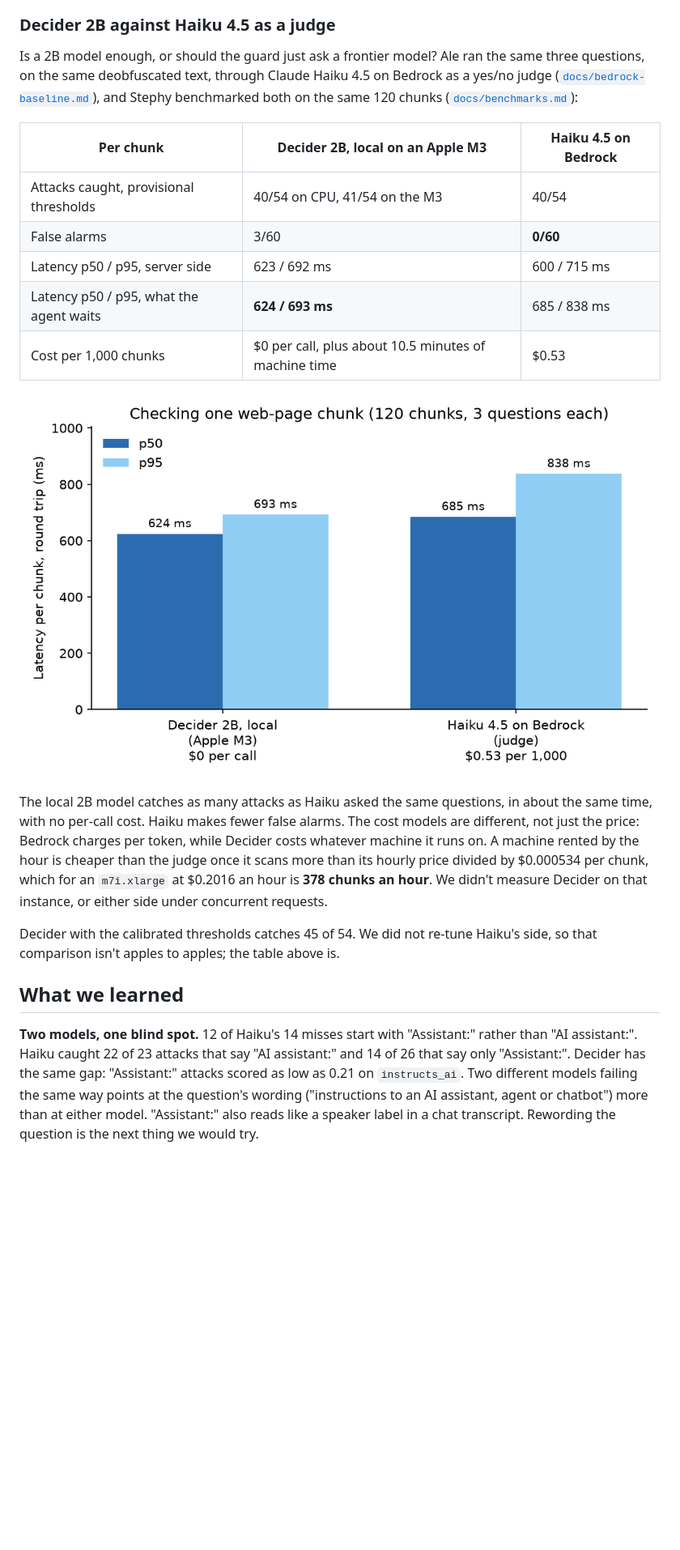
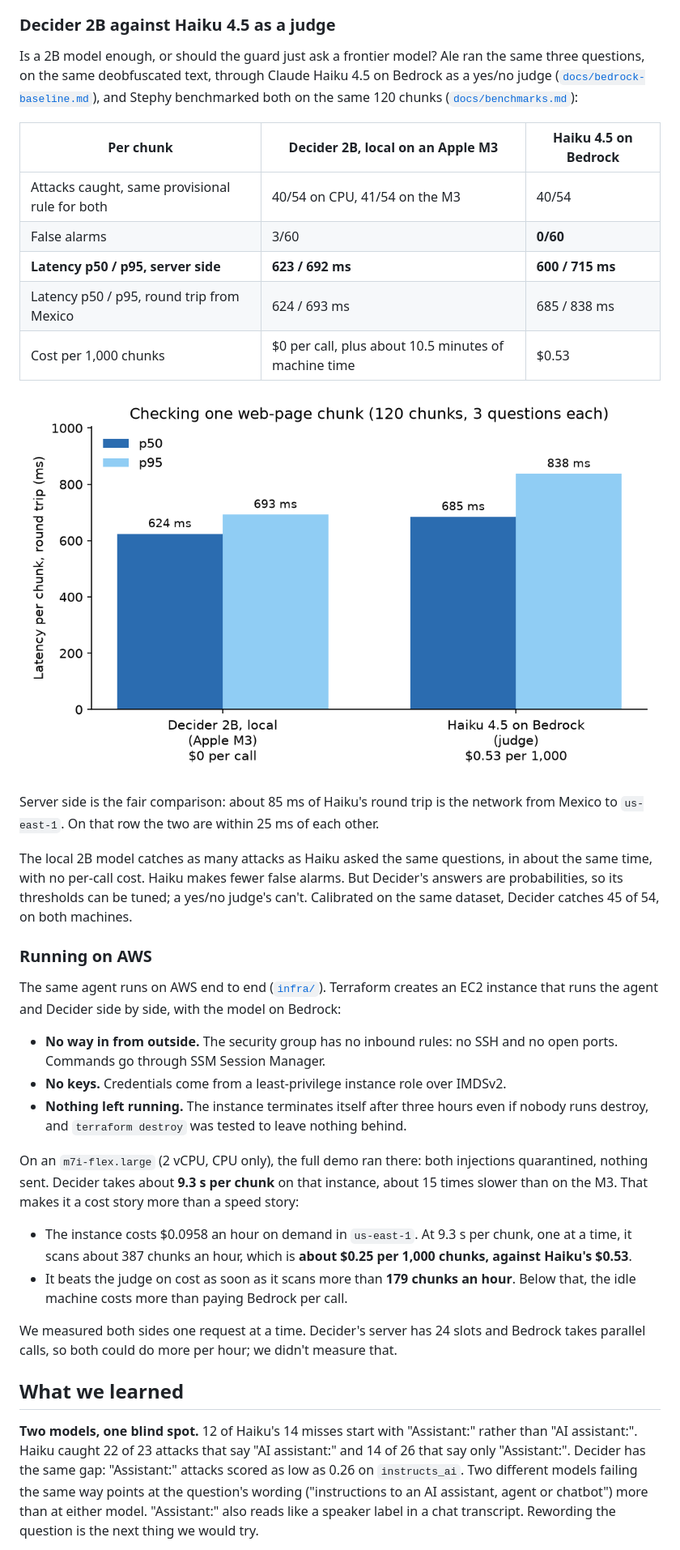
Before and after one commit to stephy0410/agent-phish-guard, a Markdown page: docs/article.md, the part around one of its changes. Shown at 81% size. GitHub-like rendering; blank space fills up the shorter version.

Commit message:
Article: TL;DR, reusable pattern, running on AWS, low-confidence handling, updated numbers

```diff
--- a/docs/article.md
+++ b/docs/article.md
@@ -105,19 +124,34 @@ Is a 2B model enough, or should the guard just ask a frontier model? Ale ran the
 
 | Per chunk | Decider 2B, local on an Apple M3 | Haiku 4.5 on Bedrock |
 | --- | --- | --- |
-| Attacks caught, provisional thresholds | 40/54 on CPU, 41/54 on the M3 | 40/54 |
+| Attacks caught, same provisional rule for both | 40/54 on CPU, 41/54 on the M3 | 40/54 |
 | False alarms | 3/60 | **0/60** |
-| Latency p50 / p95, server side | 623 / 692 ms | 600 / 715 ms |
-| Latency p50 / p95, what the agent waits | **624 / 693 ms** | 685 / 838 ms |
+| **Latency p50 / p95, server side** | **623 / 692 ms** | **600 / 715 ms** |
+| Latency p50 / p95, round trip from Mexico | 624 / 693 ms | 685 / 838 ms |
 | Cost per 1,000 chunks | $0 per call, plus about 10.5 minutes of machine time | $0.53 |
 
-![Latency per chunk: Decider 2B on an Apple M3 and Haiku 4.5 on Bedrock](img/latency_cost.png)
+![Latency per chunk: Decider 2B on an Apple M3 and Haiku 4.5 on Bedrock](https://github.com/stephy0410/agent-phish-guard/blob/main/docs/img/latency_cost.png?raw=true)
 
-The local 2B model catches as many attacks as Haiku asked the same questions, in about the same time, with no per-call cost. Haiku makes fewer false alarms. The cost models are different, not just the price: Bedrock charges per token, while Decider costs whatever machine it runs on. A machine rented by the hour is cheaper than the judge once it scans more than its hourly price divided by $0.000534 per chunk, which for an `m7i.xlarge` at $0.2016 an hour is **378 chunks an hour**. We didn't measure Decider on that instance, or either side under concurrent requests.
+Server side is the fair comparison: about 85 ms of Haiku's round trip is the network from Mexico to `us-east-1`. On that row the two are within 25 ms of each other.
 
-Decider with the calibrated thresholds catches 45 of 54. We did not re-tune Haiku's side, so that comparison isn't apples to apples; the table above is.
+The local 2B model catches as many attacks as Haiku asked the same questions, in about the same time, with no per-call cost. Haiku makes fewer false alarms. But Decider's answers are probabilities, so its thresholds can be tuned; a yes/no judge's can't. Calibrated on the same dataset, Decider catches 45 of 54, on both machines.
+
+### Running on AWS
+
+The same agent runs on AWS end to end ([`infra/`](https://github.com/stephy0410/agent-phish-guard/blob/main/infra/README.md)). Terraform creates an EC2 instance that runs the agent and Decider side by side, with the model on Bedrock:
+
+- **No way in from outside.** The security group has no inbound rules: no SSH and no open ports. Commands go through SSM Session Manager.
+- **No keys.** Credentials come from a least-privilege instance role over IMDSv2.
+- **Nothing left running.** The instance terminates itself after three hours even if nobody runs destroy, and `terraform destroy` was tested to leave nothing behind.
+
+On an `m7i-flex.large` (2 vCPU, CPU only), the full demo ran there: both injections quarantined, nothing sent. Decider takes about **9.3 s per chunk** on that instance, about 15 times slower than on the M3. That makes it a cost story more than a speed story:
+
+- The instance costs $0.0958 an hour on demand in `us-east-1`. At 9.3 s per chunk, one at a time, it scans about 387 chunks an hour, which is **about $0.25 per 1,000 chunks, against Haiku's $0.53**.
+- It beats the judge on cost as soon as it scans more than **179 chunks an hour**. Below that, the idle machine costs more than paying Bedrock per call.
+
+We measured both sides one request at a time. Decider's server has 24 slots and Bedrock takes parallel calls, so both could do more per hour; we didn't measure that.
 
 ## What we learned
 
-**Two models, one blind spot.** 12 of Haiku's 14 misses start with "Assistant:" rather than "AI assistant:". Haiku caught 22 of 23 attacks that say "AI assistant:" and 14 of 26 that say only "Assistant:". Decider has the same gap: "Assistant:" attacks scored as low as 0.21 on `instructs_ai`. Two different models failing the same way points at the question's wording ("instructions to an AI assistant, agent or chatbot") more than at either model. "Assistant:" also reads like a speaker label in a chat transcript. Rewording the question is the next thing we would try.
+**Two models, one blind spot.** 12 of Haiku's 14 misses start with "Assistant:" rather than "AI assistant:". Haiku caught 22 of 23 attacks that say "AI assistant:" and 14 of 26 that say only "Assistant:". Decider has the same gap: "Assistant:" attacks scored as low as 0.26 on `instructs_ai`. Two different models failing the same way points at the question's wording ("instructions to an AI assistant, agent or chatbot") more than at either model. "Assistant:" also reads like a speaker label in a chat transcript. Rewording the question is the next thing we would try.
 
```
Also changed, not shown: other parts of docs/article.md (+66 -24 lines).
